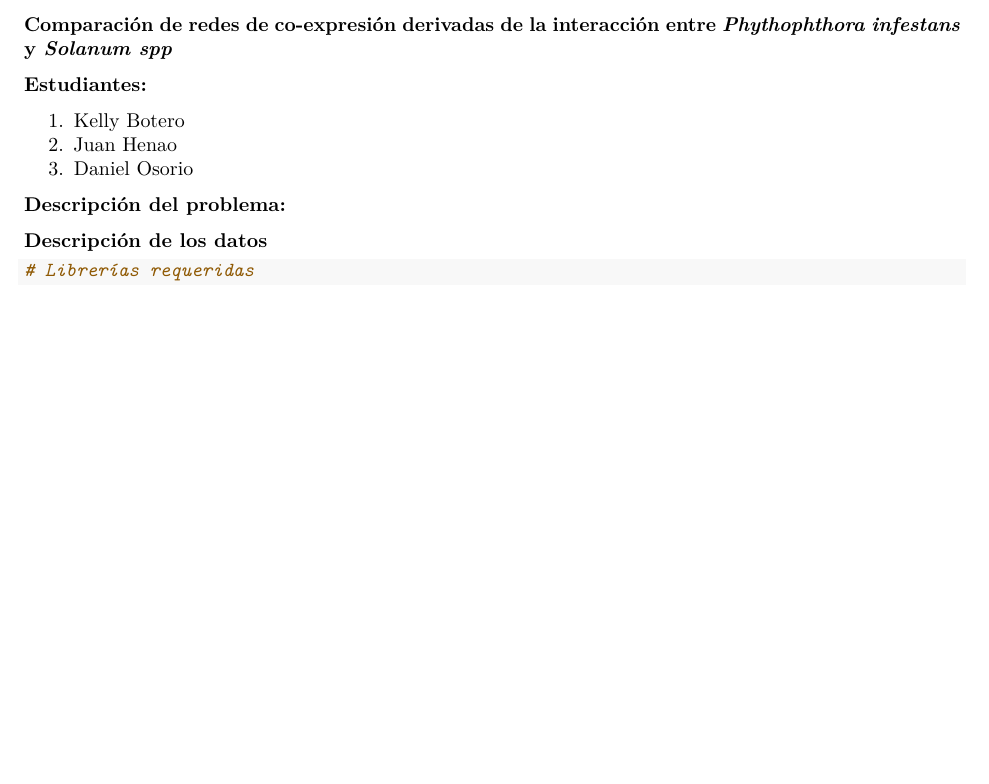
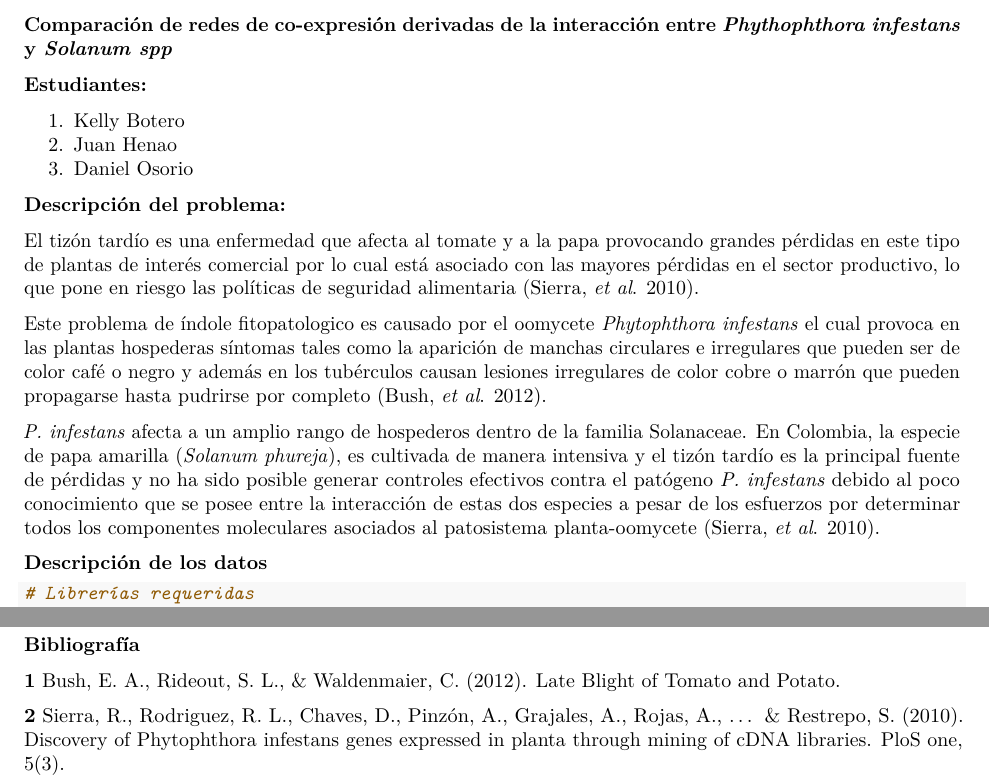
Before and after one commit to jdhenaos/GEProject, an R Markdown document (GEProject.Rmd): part of the page before the commit and two parts of the page after it, the two joined at a grey line, cut so that both start at the same text, the shorter picture padded with empty space. Rendered offline with R 4.5, knitr and Pandoc, then LaTeX, with nearby package versions; some code elsewhere in the file could not run offline.

Commit message:
Descripcion del problema

````diff
--- a/GEProject.Rmd
+++ b/GEProject.Rmd
@@ -10,6 +10,12 @@ output: pdf_document
 3.  Daniel Osorio
 
 **Descripción del problema:**
+
+El tizón tardío es una enfermedad que afecta al tomate y a la papa provocando grandes pérdidas en este tipo de plantas de interés comercial por lo cual está asociado con las mayores pérdidas en el sector productivo, lo que pone en riesgo las políticas de seguridad alimentaria (Sierra, *et al*. 2010).
+
+Este problema de índole fitopatologico es causado por el oomycete *Phytophthora infestans* el cual provoca en las plantas hospederas síntomas tales como la aparición de manchas circulares e irregulares que pueden ser de color café o negro y además en los tubérculos causan lesiones irregulares de color cobre o marrón que pueden propagarse hasta pudrirse por completo (Bush, *et al*. 2012).
+
+*P. infestans* afecta a un amplio rango de hospederos dentro de la familia Solanaceae. En Colombia, la especie de papa amarilla (*Solanum phureja*), es cultivada de manera intensiva y el tizón tardío es la principal fuente de pérdidas y no ha sido posible generar controles efectivos contra el patógeno *P. infestans* debido al poco conocimiento que se posee entre la interacción de estas dos especies a pesar de los esfuerzos por determinar todos los componentes moleculares asociados al patosistema planta-oomycete (Sierra, *et al*. 2010).
 
 **Descripción de los datos**
 ```{r}
@@ -25,3 +31,9 @@ GSE14480<- GSE14480$GSE14480_series_matrix.txt.gz
 head(exprs(GSE14480))
 
 ```
+
+**Bibliografía**
+
+**1** Bush, E. A., Rideout, S. L., & Waldenmaier, C. (2012). Late Blight of Tomato and Potato.
+
+**2** Sierra, R., Rodriguez, R. L., Chaves, D., Pinzón, A., Grajales, A., Rojas, A., ... & Restrepo, S. (2010). Discovery of Phytophthora infestans genes expressed in planta through mining of cDNA libraries. PloS one, 5(3).
````
Also changed, not shown: GEProject.pdf.
